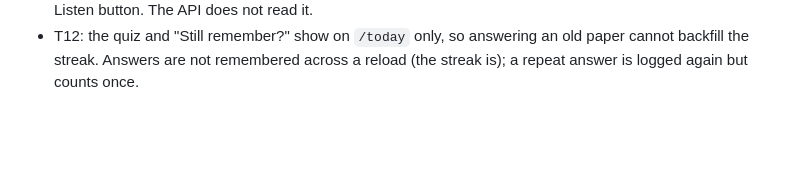
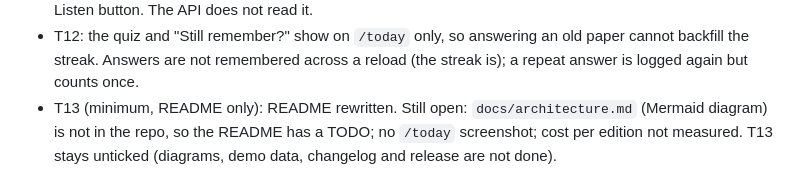
Before and after one commit to Abdul-Rafe8311/new-_helper, a Markdown page: TASKS.md, the part around the change. Rendered like a GitHub page; blank space fills up the shorter version.

Commit message:
docs: note T13 README status in TASKS.md

```diff
--- a/TASKS.md
+++ b/TASKS.md
@@ -82,3 +82,4 @@
 - T12: `POST /events` now also accepts `quiz_answer` (`value` 1 or 0, `meta` `q` and `kind` = `quiz` or `recall`); the request shape is unchanged and no migration was needed (the enum value already existed). `GET /me/quiz-streak` counts consecutive days on which every question of that day's edition was answered; "Still remember?" answers (`kind=recall`) never count. The streak is finished-days-in-a-row up to today, or up to yesterday while today is still open.
 - T12: `QUIZ_ENABLED` (default true) is a web, server-side flag: false hides the quiz, the recall card and the Listen button. The API does not read it.
 - T12: the quiz and "Still remember?" show on `/today` only, so answering an old paper cannot backfill the streak. Answers are not remembered across a reload (the streak is); a repeat answer is logged again but counts once.
+- T13 (minimum, README only): README rewritten. Still open: `docs/architecture.md` (Mermaid diagram) is not in the repo, so the README has a TODO; no `/today` screenshot; cost per edition not measured. T13 stays unticked (diagrams, demo data, changelog and release are not done).
```
